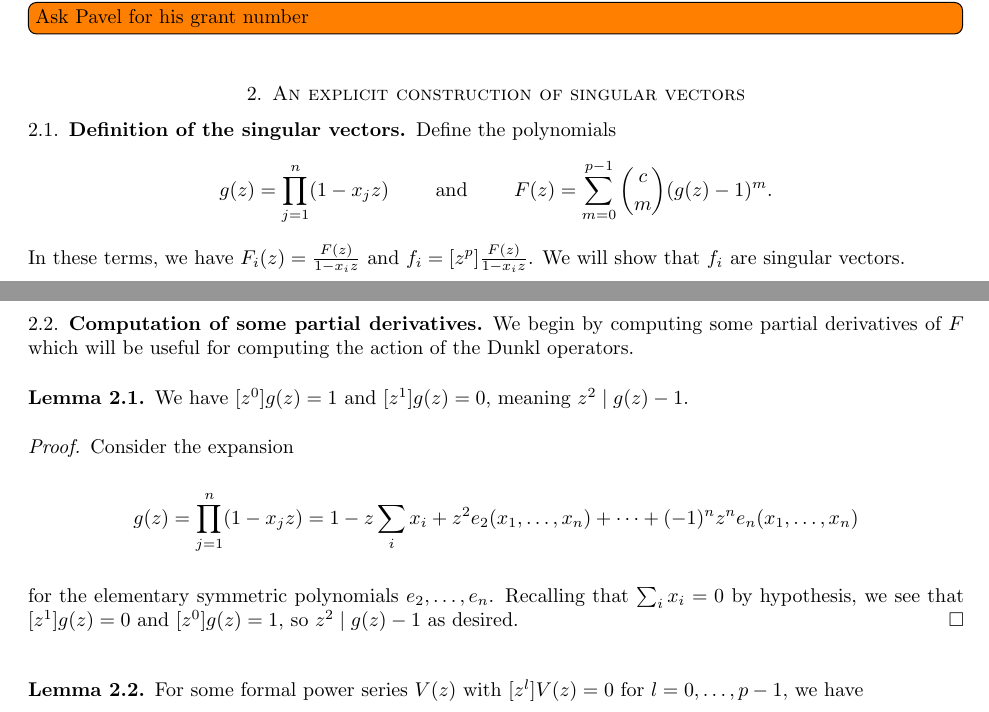
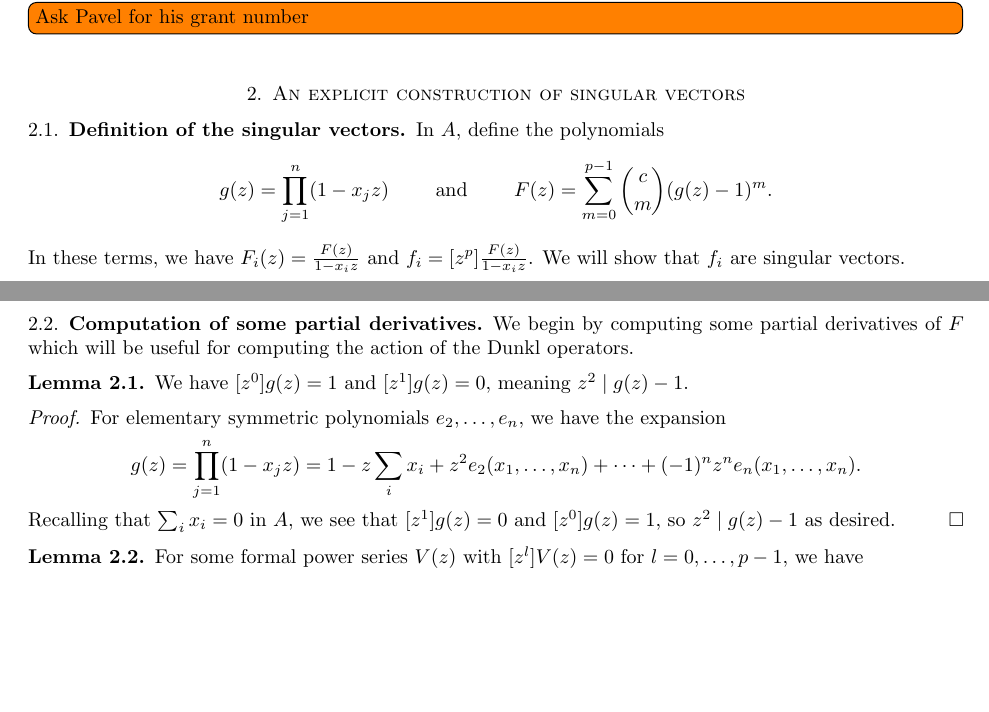
Before and after one commit to sdevadas/cherednik-urop2014, a LaTeX paper (formalwriteup.tex): two parts of pages 3 and 4 of 10, joined at a grey line, cut so that both start at the same text, the shorter picture padded with empty space. Compiled offline with pdfLaTeX.

Commit message:
Line edits

```diff
--- a/formalwriteup.tex
+++ b/formalwriteup.tex
@@ -178,7 +178,7 @@ The authors thank P. Etingof for suggesting the problem and for helpful discussi
 
 \subsection{Definition of the singular vectors}
 
-Define the polynomials
+In $A$, define the polynomials
 \[
 g(z)=\prod_{j=1}^{n} (1-x_jz) \qquad \text{ and } \qquad F(z) = \sum_{m=0}^{p-1} \binom{c}{m} (g(z)-1)^m.
 \]
@@ -192,11 +192,11 @@ We begin by computing some partial derivatives of $F$ which will be useful for c
 We have $[z^0]g(z)=1$ and $[z^1]g(z)=0$, meaning $z^2 \mid g(z)-1$.
 \end{lemma}
 \begin{proof}
-Consider the expansion
+For elementary symmetric polynomials $e_2, \ldots, e_n$, we have the expansion
 \[
-g(z)=\prod_{j=1}^{n} (1-x_jz) = 1-z\sum_i x_i+z^2e_2(x_1, \ldots, x_{n})+\dots+(-1)^nz^ne_n(x_1, \ldots, x_{n})
+g(z)=\prod_{j=1}^{n} (1-x_jz) = 1-z\sum_i x_i+z^2e_2(x_1, \ldots, x_{n})+\dots+(-1)^nz^ne_n(x_1, \ldots, x_{n}).
 \]
-for the elementary symmetric polynomials $e_2, \ldots, e_n$.  Recalling that $\sum_i x_i=0$ by hypothesis, we see that $[z^1]g(z)=0$ and $[z^0]g(z)=1$, so $z^2 \mid g(z)-1$ as desired.
+Recalling that $\sum_i x_i=0$ in $A$, we see that $[z^1]g(z)=0$ and $[z^0]g(z)=1$, so $z^2 \mid g(z)-1$ as desired.
 \end{proof}
 
 \begin{lemma}\label{lem:dFdz}
```
